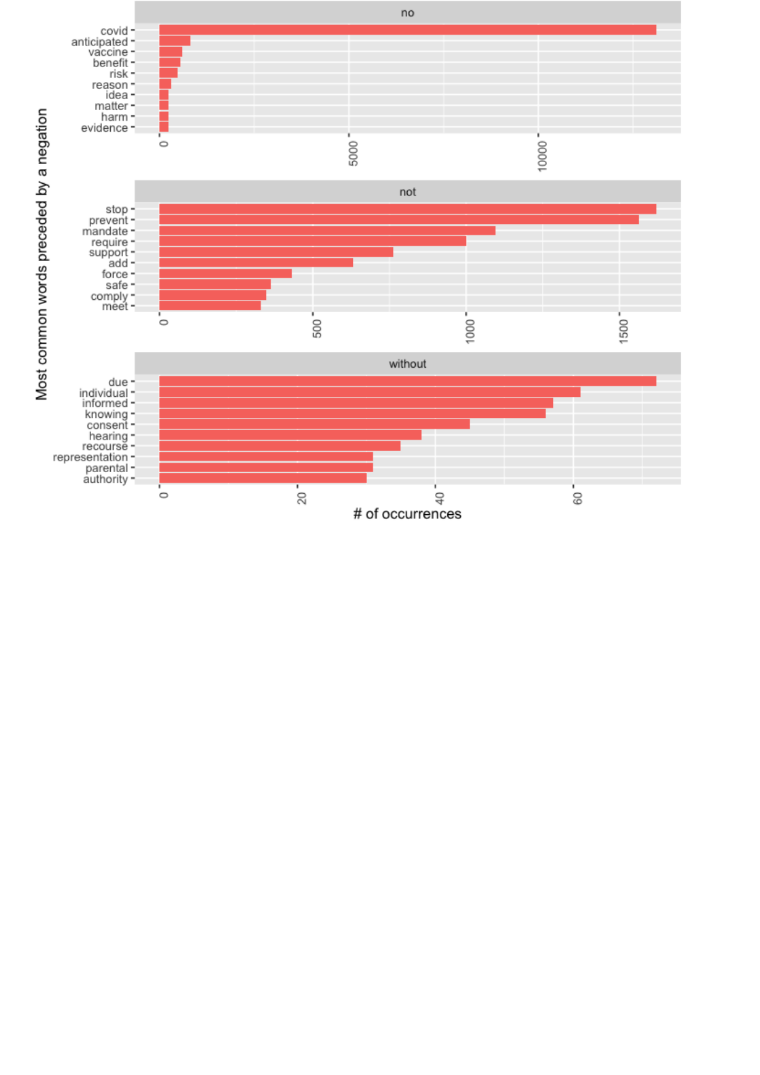
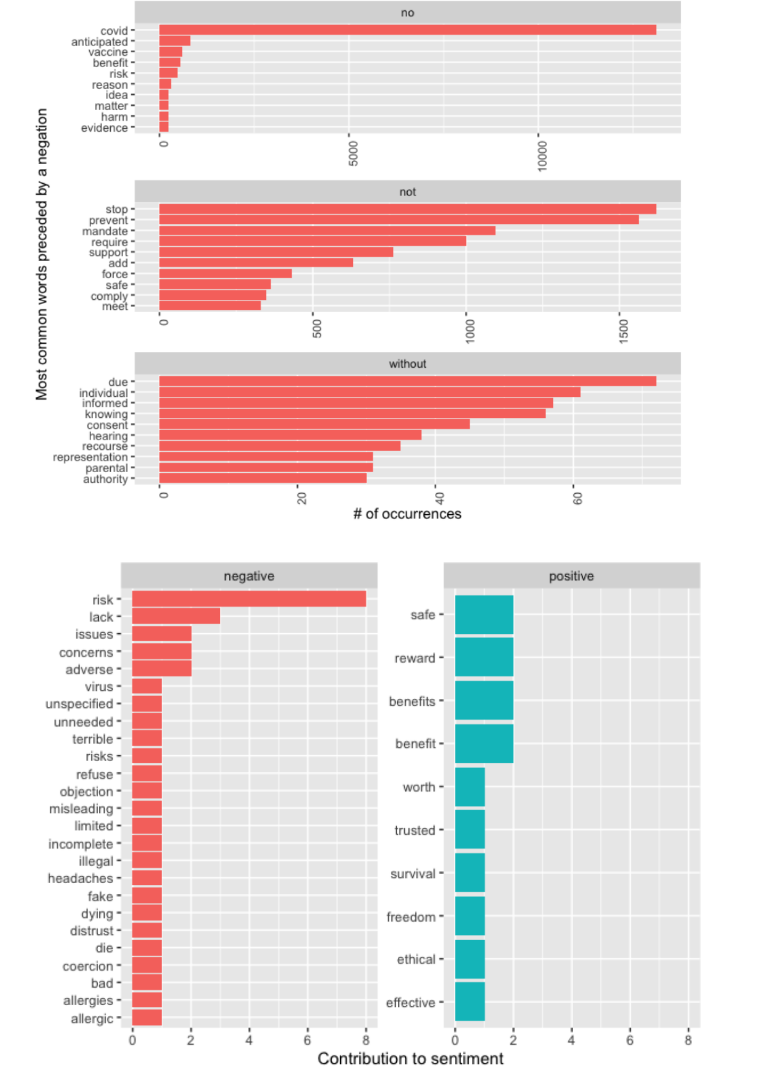
Before and after one commit to Elhamyali/elhamyali.github.io, a Markdown page: README.md, the part around the change. GitHub-like rendering; blank space fills up the shorter version.

```diff
--- a/README.md
+++ b/README.md
@@ -17,6 +17,7 @@ Faced with the challenge of reaching 700k+ Webtoons comic readers, the New York
 Amid strong public opinions against mandatory COVID-19 vaccinations in schools, the Washington State Board of Health needed data-driven insights to understand drivers of public satisfaction, dissatisfaction, and behavioral determinants toward vaccine acceptance of their constituents so they could proactively improve how to collaborate with their communities. Working with another researcher, I analyzed 80,000 public comments received from survey responses and public meetings PDF documents using R for text mining and sentiment analysis. The results informed improved communication strategies in public meetings, encouraging more open and transparent discussions. The results informed improved communication strategies in public meetings, encouraging more open and transparent discussions, and an opportunity to improve the data collection pipeline of resident opinions.
 
 <img src="images/covid-1.png?raw=true" />
+<img src="images/covid-2.png?raw=true" />
 <img src="images/covid-3.png?raw=true" />
 <img src="images/covid-4.png?raw=true" />
 
```
